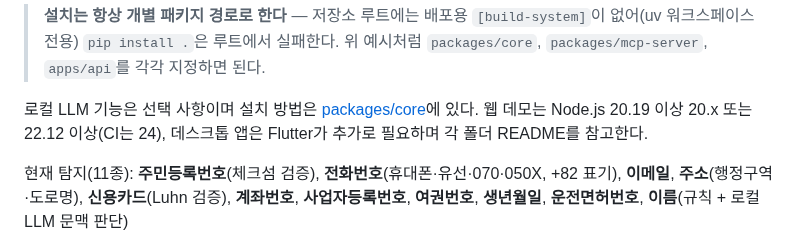
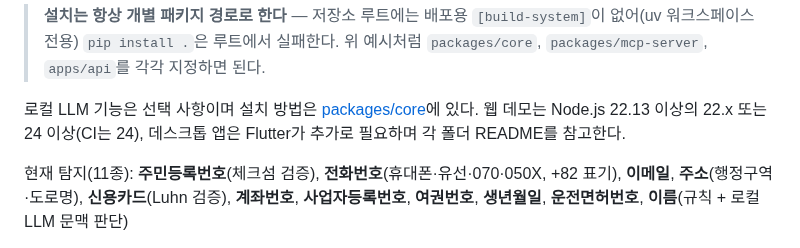
Before and after one commit to ChoHyeonChan/maskingtape, a Markdown page: README.md, the part around the change. Drawn GitHub-style.

Commit message:
docs(repo): README Node 버전을 웹 의존성 engines가 겹치는 범위로 고친다 (#723)
앞 커밋은 vite engines만 봤다. 운영 의존성 pdfjs-dist 6.2.108이 >=22.13.0을 요구하고 vitest는 23을 받지 않아,
겹치는 범위는 22.13 이상의 22.x 또는 24 이상이다. 기능명세서 환경 정보(22.13 이상)와도 맞는다.

Co-Authored-By: Claude Opus 5.5 <noreply@anthropic.com>

```diff
--- a/README.md
+++ b/README.md
@@ -60,7 +60,7 @@ pytest packages/core
 
 > **설치는 항상 개별 패키지 경로로 한다** — 저장소 루트에는 배포용 `[build-system]`이 없어(uv 워크스페이스 전용) `pip install .`은 루트에서 실패한다. 위 예시처럼 `packages/core`, `packages/mcp-server`, `apps/api`를 각각 지정하면 된다.
 
-로컬 LLM 기능은 선택 사항이며 설치 방법은 [packages/core](packages/core)에 있다. 웹 데모는 Node.js 20.19 이상 20.x 또는 22.12 이상(CI는 24), 데스크톱 앱은 Flutter가 추가로 필요하며 각 폴더 README를 참고한다.
+로컬 LLM 기능은 선택 사항이며 설치 방법은 [packages/core](packages/core)에 있다. 웹 데모는 Node.js 22.13 이상의 22.x 또는 24 이상(CI는 24), 데스크톱 앱은 Flutter가 추가로 필요하며 각 폴더 README를 참고한다.
 
 현재 탐지(11종): **주민등록번호**(체크섬 검증), **전화번호**(휴대폰·유선·070·050X, +82 표기), **이메일**, **주소**(행정구역·도로명), **신용카드**(Luhn 검증), **계좌번호**, **사업자등록번호**, **여권번호**, **생년월일**, **운전면허번호**, **이름**(규칙 + 로컬 LLM 문맥 판단)
 
```
